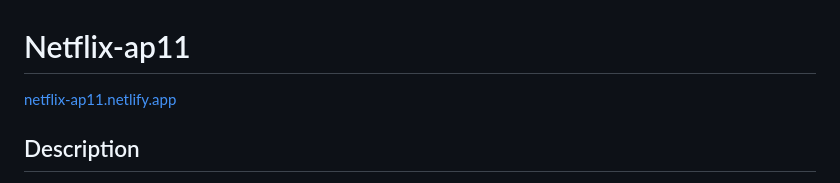
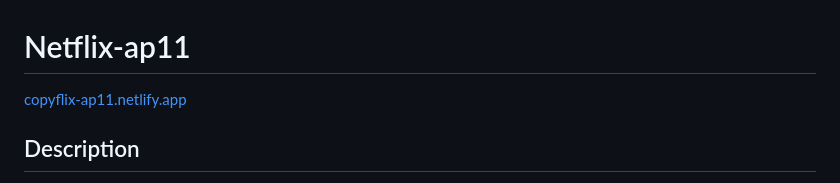
Before and after one commit to adrian-prajsnar/copyflix, a Markdown page: README.md, the part around the change. Drawn GitHub-style.

```diff
--- a/README.md
+++ b/README.md
@@ -1,6 +1,6 @@
 # Netflix-ap11
 
-[netflix-ap11.netlify.app](https://netflix-ap11.netlify.app/)
+[copyflix-ap11.netlify.app](https://copyflix-ap11.netlify.app/)
 
 ## Description
 
```
